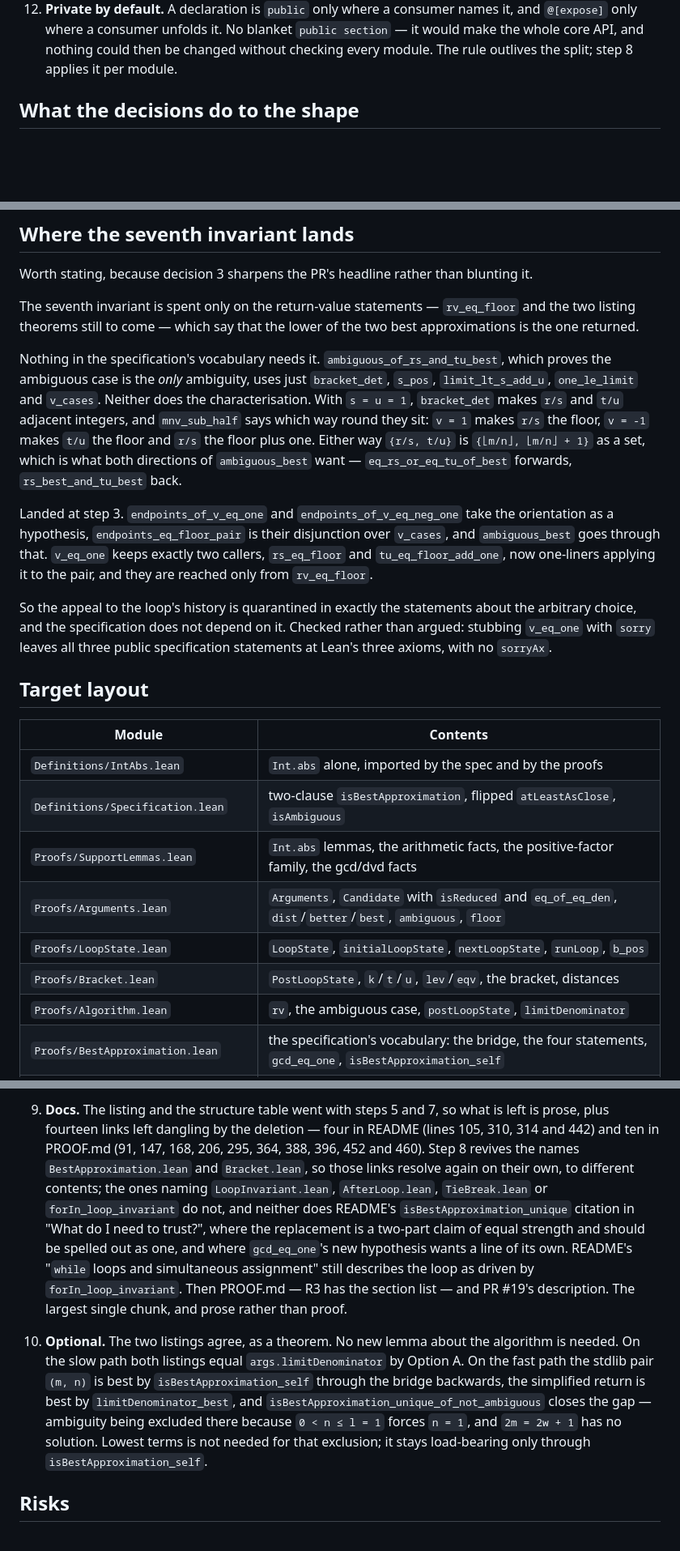
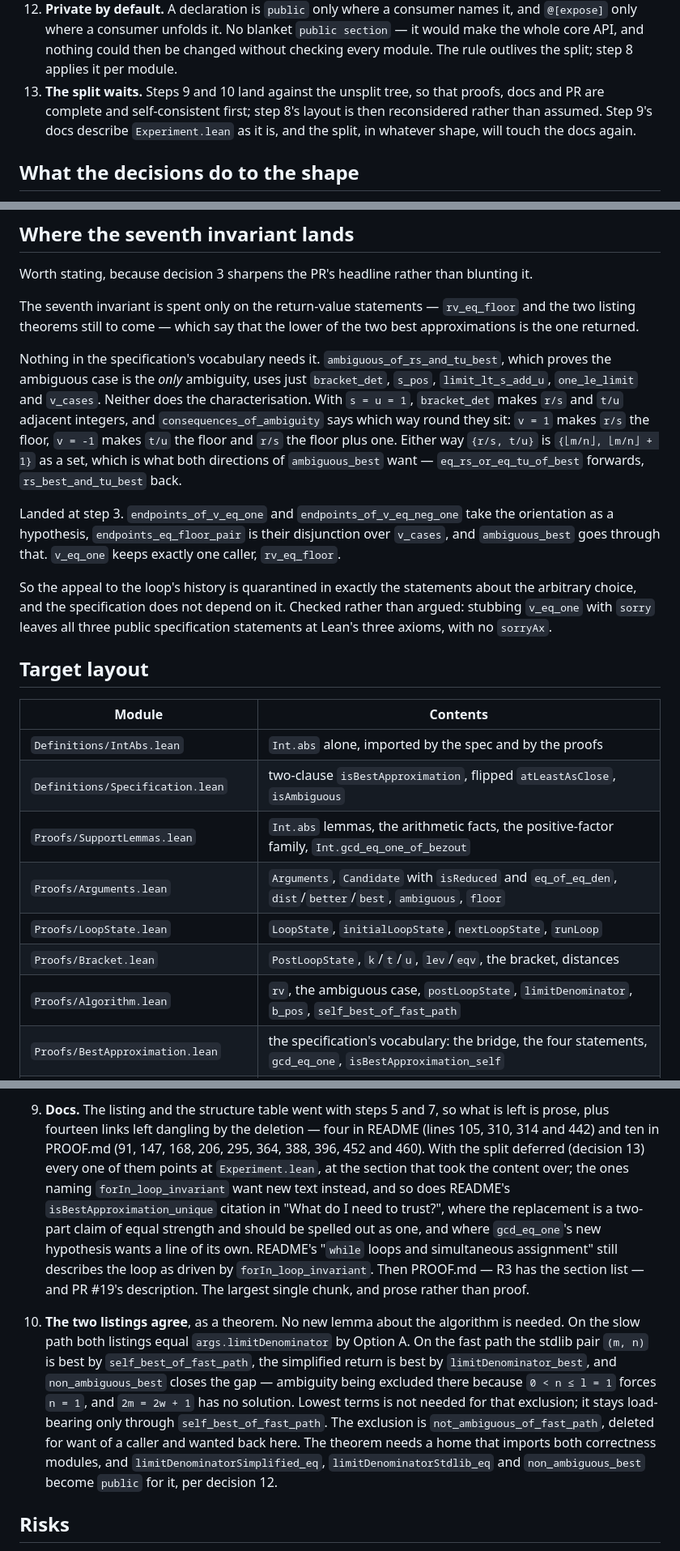
Before and after one commit to mdickinson/snippets, a Markdown page: proofs/limit_denominator/PLAN.md, 3 parts joined by grey strips. Shown at 81% size. Rendered like a GitHub page; blank space fills up the shorter version.

Commit message:
Defer the split
Decision 13: steps 9 and 10 land against the unsplit tree, so that proofs, docs
and PR are complete and self-consistent first, and step 8's layout is then
reconsidered rather than assumed. Step 9's docs describe `Experiment.lean` as
it is.

Also brings the plan back in line with the tree: the names the rework deleted,
`b_pos` and `self_best_of_fast_path` in the layout table, and step 10's route
through `self_best_of_fast_path` and `non_ambiguous_best`.

Co-Authored-By: Claude Fable 5.1 <noreply@anthropic.com>

```diff
--- a/proofs/limit_denominator/PLAN.md
+++ b/proofs/limit_denominator/PLAN.md
@@ -48,6 +51,10 @@ they changed about the steps still to come is folded in below. Step 8 is next.
     and `@[expose]` only where a consumer unfolds it. No blanket `public section` — it
     would make the whole core API, and nothing could then be changed without checking
     every module. The rule outlives the split; step 8 applies it per module.
+13. **The split waits.** Steps 9 and 10 land against the unsplit tree, so that proofs,
+    docs and PR are complete and self-consistent first; step 8's layout is then
+    reconsidered rather than assumed. Step 9's docs describe `Experiment.lean` as it
+    is, and the split, in whatever shape, will touch the docs again.
 
 ## What the decisions do to the shape
 
@@ -92,17 +99,15 @@ Nothing in the specification's vocabulary needs it. `ambiguous_of_rs_and_tu_best
 which proves the ambiguous case is the *only* ambiguity, uses just `bracket_det`,
 `s_pos`, `limit_lt_s_add_u`, `one_le_limit` and `v_cases`. Neither does the
 characterisation. With `s = u = 1`, `bracket_det` makes `r/s` and `t/u` adjacent
-integers, and `mnv_sub_half` says which way round they sit: `v = 1` makes `r/s` the
-floor, `v = -1` makes `t/u` the floor and `r/s` the floor plus one. Either way
-`{r/s, t/u}` is `{⌊m/n⌋, ⌊m/n⌋ + 1}` as a set, which is what both directions of
+integers, and `consequences_of_ambiguity` says which way round they sit: `v = 1` makes
+`r/s` the floor, `v = -1` makes `t/u` the floor and `r/s` the floor plus one. Either
+way `{r/s, t/u}` is `{⌊m/n⌋, ⌊m/n⌋ + 1}` as a set, which is what both directions of
 `ambiguous_best` want — `eq_rs_or_eq_tu_of_best` forwards, `rs_best_and_tu_best` back.
 
 Landed at step 3. `endpoints_of_v_eq_one` and
 `endpoints_of_v_eq_neg_one` take the orientation as a hypothesis,
 `endpoints_eq_floor_pair` is their disjunction over `v_cases`, and `ambiguous_best`
-goes through that. `v_eq_one` keeps exactly two callers, `rs_eq_floor` and
-`tu_eq_floor_add_one`, now one-liners applying it to the pair, and they are reached
-only from `rv_eq_floor`.
+goes through that. `v_eq_one` keeps exactly one caller, `rv_eq_floor`.
 
 So the appeal to the loop's history is quarantined in exactly the statements about the
 arbitrary choice, and the specification does not depend on it. Checked rather than
@@ -115,11 +120,11 @@ statements at Lean's three axioms, with no `sorryAx`.
 | --- | --- |
 | `Definitions/IntAbs.lean` | `Int.abs` alone, imported by the spec and by the proofs |
 | `Definitions/Specification.lean` | two-clause `isBestApproximation`, flipped `atLeastAsClose`, `isAmbiguous` |
-| `Proofs/SupportLemmas.lean` | `Int.abs` lemmas, the arithmetic facts, the positive-factor family, the gcd/dvd facts |
+| `Proofs/SupportLemmas.lean` | `Int.abs` lemmas, the arithmetic facts, the positive-factor family, `Int.gcd_eq_one_of_bezout` |
 | `Proofs/Arguments.lean` | `Arguments`, `Candidate` with `isReduced` and `eq_of_eq_den`, `dist`/`better`/`best`, `ambiguous`, `floor` |
-| `Proofs/LoopState.lean` | `LoopState`, `initialLoopState`, `nextLoopState`, `runLoop`, `b_pos` |
+| `Proofs/LoopState.lean` | `LoopState`, `initialLoopState`, `nextLoopState`, `runLoop` |
 | `Proofs/Bracket.lean` | `PostLoopState`, `k`/`t`/`u`, `lev`/`eqv`, the bracket, distances |
-| `Proofs/Algorithm.lean` | `rv`, the ambiguous case, `postLoopState`, `limitDenominator` |
+| `Proofs/Algorithm.lean` | `rv`, the ambiguous case, `postLoopState`, `limitDenominator`, `b_pos`, `self_best_of_fast_path` |
 | `Proofs/BestApproximation.lean` | the specification's vocabulary: the bridge, the four statements, `gcd_eq_one`, `isBestApproximation_self` |
 | `Proofs/WhileLoop.lean` | `forIn_loop_done`, landed; loses `forIn_loop_invariant` after step 6 |
 | `Proofs/PythonTranslation.lean` | unchanged |
@@ -183,25 +188,27 @@ to review alone.
 9. **Docs.** The listing and the structure table went with steps 5 and 7, so what is
    left is prose, plus fourteen links left dangling by the deletion — four in README
    (lines 105, 310, 314 and 442) and ten in PROOF.md (91, 147, 168, 206, 295, 364, 388,
-   396, 452 and 460). Step 8 revives the names `BestApproximation.lean` and
-   `Bracket.lean`, so those links resolve again on their own, to different contents;
-   the ones naming `LoopInvariant.lean`, `AfterLoop.lean`, `TieBreak.lean` or
-   `forIn_loop_invariant` do not, and neither does README's
+   396, 452 and 460). With the split deferred (decision 13) every one of them points
+   at `Experiment.lean`, at the section that took the content over; the ones naming
+   `forIn_loop_invariant` want new text instead, and so does README's
    `isBestApproximation_unique` citation in "What do I need to trust?", where the
    replacement is a two-part claim of equal strength and should be spelled out as one,
    and where `gcd_eq_one`'s new hypothesis wants a line of its own. README's
    "`while` loops and simultaneous assignment" still describes the loop as driven by
    `forIn_loop_invariant`. Then PROOF.md — R3 has the section list — and PR #19's
    description. The largest single chunk, and prose rather than proof.
-10. **Optional.** The two listings agree, as a theorem. No new lemma about the
+10. **The two listings agree**, as a theorem. No new lemma about the
     algorithm is needed. On the slow path both listings equal `args.limitDenominator`
     by Option A. On the fast path the stdlib pair `(m, n)` is best by
-    `isBestApproximation_self` through the bridge backwards, the simplified return is
-    best by `limitDenominator_best`, and
-    `isBestApproximation_unique_of_not_ambiguous` closes the gap — ambiguity being
+    `self_best_of_fast_path`, the simplified return is best by `limitDenominator_best`,
+    and `non_ambiguous_best` closes the gap — ambiguity being
     excluded there because `0 < n ≤ l = 1` forces `n = 1`, and `2m = 2w + 1` has no
     solution. Lowest terms is not needed for that exclusion; it stays load-bearing
-    only through `isBestApproximation_self`.
+    only through `self_best_of_fast_path`. The exclusion is
+    `not_ambiguous_of_fast_path`, deleted for want of a caller and wanted back here.
+    The theorem needs a home that imports both correctness modules, and
+    `limitDenominatorSimplified_eq`, `limitDenominatorStdlib_eq` and
+    `non_ambiguous_best` become `public` for it, per decision 12.
 
 ## Risks
 
```
Also changed, not shown: other parts of proofs/limit_denominator/PLAN.md (+6 -3 lines).
